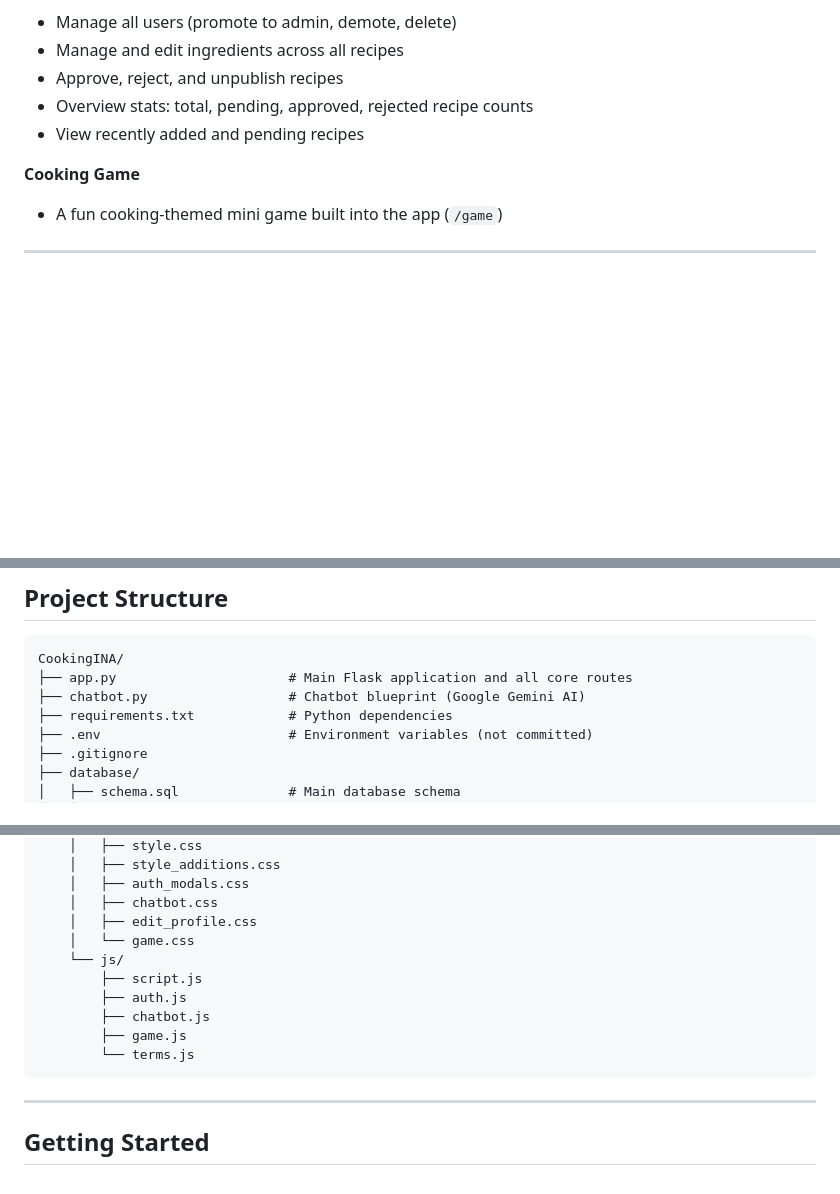
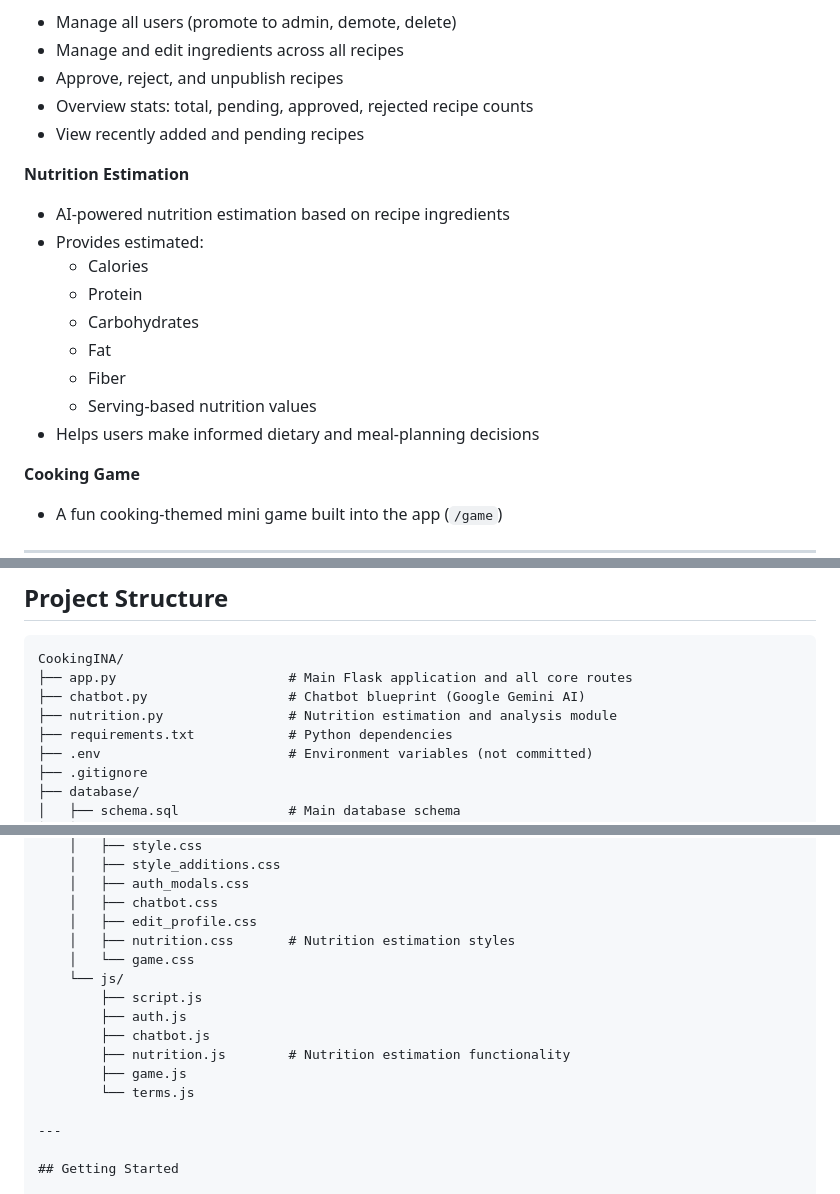
Before and after one commit to Alenlen1/CookingINA, a Markdown page: README.md, 3 parts joined by grey strips. Drawn GitHub-style; blank space fills up the shorter version.

````diff
--- a/README.md
+++ b/README.md
@@ -37,6 +37,17 @@ A full-stack Filipino recipe-sharing web application built with Python and Flask
 - Overview stats: total, pending, approved, rejected recipe counts
 - View recently added and pending recipes
 
+**Nutrition Estimation**
+- AI-powered nutrition estimation based on recipe ingredients
+- Provides estimated:
+  - Calories
+  - Protein
+  - Carbohydrates
+  - Fat
+  - Fiber
+  - Serving-based nutrition values
+- Helps users make informed dietary and meal-planning decisions
+
 **Cooking Game**
 - A fun cooking-themed mini game built into the app (`/game`)
 
@@ -64,6 +75,7 @@ A full-stack Filipino recipe-sharing web application built with Python and Flask
 CookingINA/
 ├── app.py                      # Main Flask application and all core routes
 ├── chatbot.py                  # Chatbot blueprint (Google Gemini AI)
+├── nutrition.py                # Nutrition estimation and analysis module
 ├── requirements.txt            # Python dependencies
 ├── .env                        # Environment variables (not committed)
 ├── .gitignore
@@ -103,14 +115,15 @@ CookingINA/
     │   ├── auth_modals.css
     │   ├── chatbot.css
     │   ├── edit_profile.css
+    │   ├── nutrition.css       # Nutrition estimation styles
     │   └── game.css
     └── js/
         ├── script.js
         ├── auth.js
         ├── chatbot.js
+        ├── nutrition.js        # Nutrition estimation functionality
         ├── game.js
         └── terms.js
-```
 
 ---
 
````
